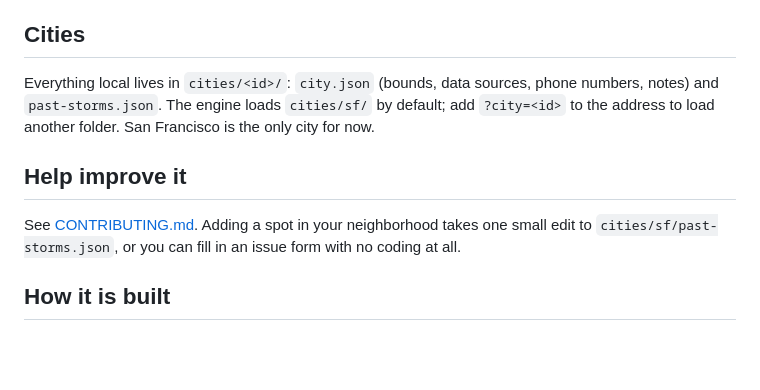
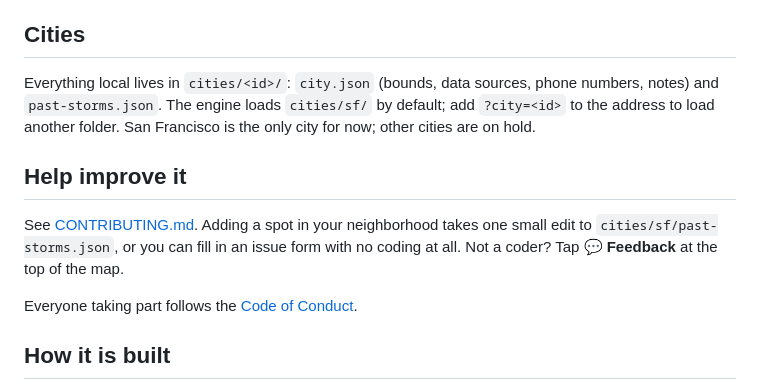
Before and after one commit to christinebuilds/mission-flood-map, a Markdown page: README.md, the part around one of its changes. Drawn GitHub-style; blank space fills up the shorter version.

```diff
--- a/README.md
+++ b/README.md
@@ -18,11 +54,13 @@ This is not an official city service or a warning system. In an emergency call 9
 
 ## Cities
 
-Everything local lives in `cities/<id>/`: `city.json` (bounds, data sources, phone numbers, notes) and `past-storms.json`. The engine loads `cities/sf/` by default; add `?city=<id>` to the address to load another folder. San Francisco is the only city for now.
+Everything local lives in `cities/<id>/`: `city.json` (bounds, data sources, phone numbers, notes) and `past-storms.json`. The engine loads `cities/sf/` by default; add `?city=<id>` to the address to load another folder. San Francisco is the only city for now; other cities are on hold.
 
 ## Help improve it
 
-See [CONTRIBUTING.md](CONTRIBUTING.md). Adding a spot in your neighborhood takes one small edit to `cities/sf/past-storms.json`, or you can fill in an issue form with no coding at all.
+See [CONTRIBUTING.md](CONTRIBUTING.md). Adding a spot in your neighborhood takes one small edit to `cities/sf/past-storms.json`, or you can fill in an issue form with no coding at all. Not a coder? Tap **💬 Feedback** at the top of the map.
+
+Everyone taking part follows the [Code of Conduct](CODE_OF_CONDUCT.md).
 
 ## How it is built
 
```
Also changed, not shown: other parts of README.md (+36 -0 lines), .github/pull_request_template.md (added, +27 -0 lines), AGENTS.md (added, +5 -0 lines), CLAUDE.md (added, +64 -0 lines), CODE_OF_CONDUCT.md (added, +39 -0 lines), CONTRIBUTING.md (+51 -23 lines), docs/screenshot.png (added), 3 other files.
